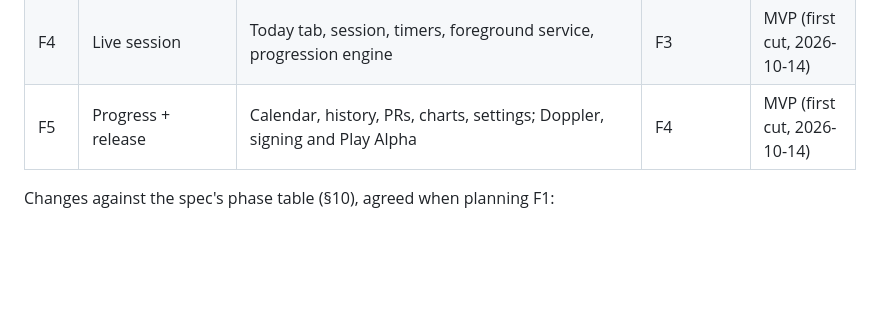
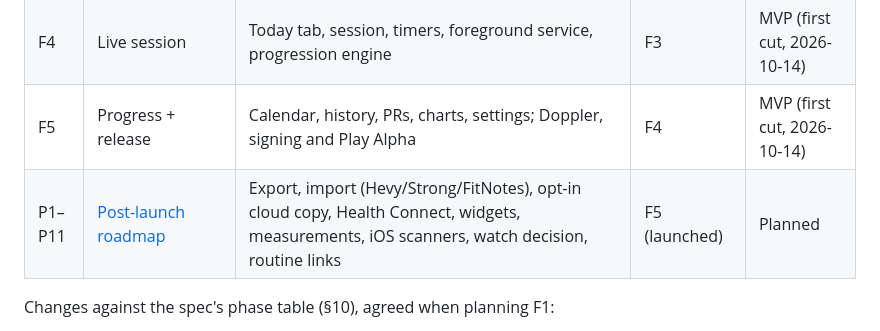
Before and after one commit to Sebas1705/Haltera, a Markdown page: docs/plans/README.md, the part around the change. Rendered like a GitHub page; blank space fills up the shorter version.

Commit message:
Add the post-launch roadmap plan (P1-P11)

```diff
--- a/docs/plans/README.md
+++ b/docs/plans/README.md
@@ -13,6 +13,7 @@ The core spec ([2026-10-14-haltera-core-design.md](../designs/2026-10-14-haltera
 | F3 | Routines | Routine editor and famous routines catalogue | F2 | MVP (first cut, 2026-10-14) |
 | F4 | Live session | Today tab, session, timers, foreground service, progression engine | F3 | MVP (first cut, 2026-10-14) |
 | F5 | Progress + release | Calendar, history, PRs, charts, settings; Doppler, signing and Play Alpha | F4 | MVP (first cut, 2026-10-14) |
+| P1–P11 | [Post-launch roadmap](2026-10-16-post-launch-roadmap.md) | Export, import (Hevy/Strong/FitNotes), opt-in cloud copy, Health Connect, widgets, measurements, iOS scanners, watch decision, routine links | F5 (launched) | Planned |
 
 Changes against the spec's phase table (§10), agreed when planning F1:
 
```
Also changed, not shown: docs/plans/2026-10-16-post-launch-roadmap.md (added, +161 -0 lines).
